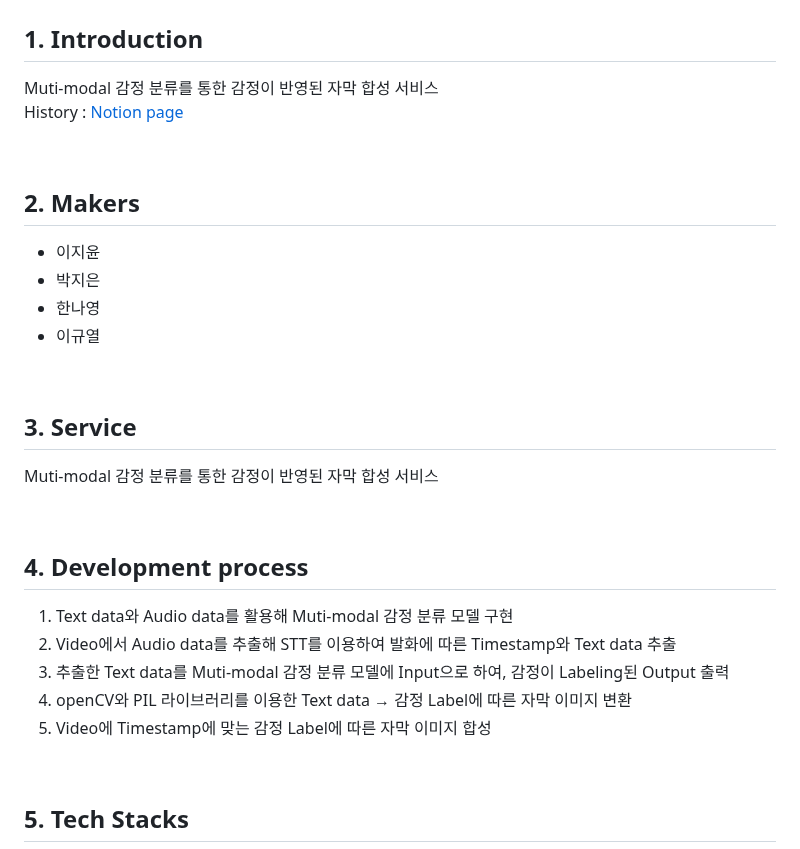
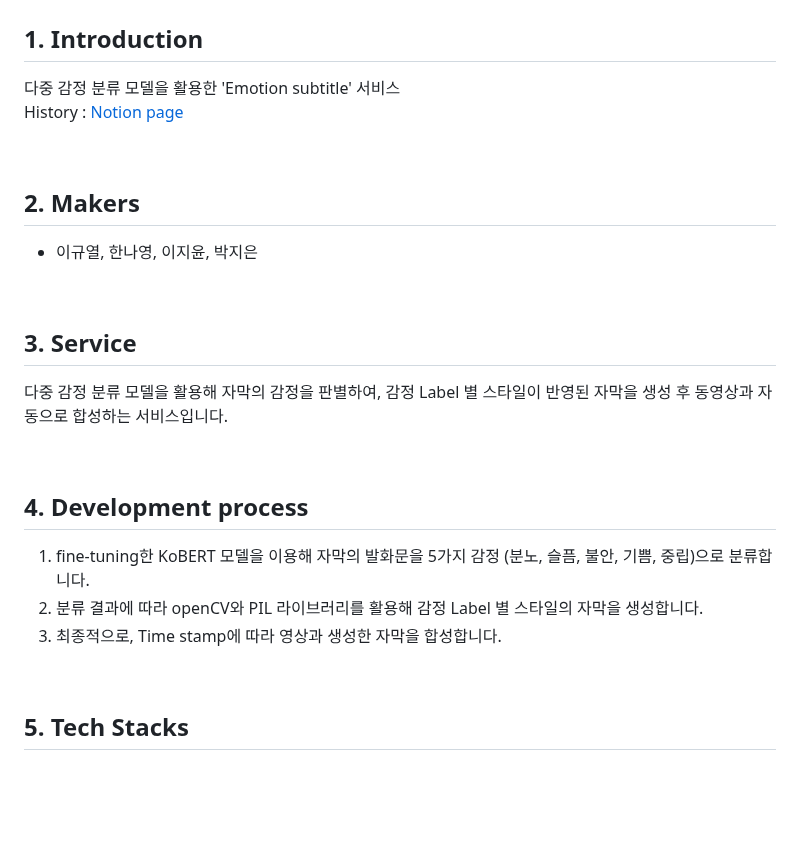
Before and after one commit to BBARRY-Lee/Emotion-subtitle, a Markdown page: README.md, the part around the change. GitHub-like rendering; blank space fills up the shorter version.

```diff
--- a/README.md
+++ b/README.md
@@ -1,31 +1,27 @@
 # 프로그래머스 인공지능 데브코스 B5팀 Final Project
 
 ## 1. Introduction
-Muti-modal 감정 분류를 통한 감정이 반영된 자막 합성 서비스
+다중 감정 분류 모델을 활용한 'Emotion subtitle' 서비스
 <br>
 History : [Notion page](https://daisylee.notion.site/b5-4-2dfe4e8c3a7b48fabe3bf29f3de60076)
 
 <br>
 
 ## 2. Makers
-- 이지윤
-- 박지은
-- 한나영
-- 이규열
+- 이규열, 한나영, 이지윤, 박지은
+
 
 <br>
 
 ## 3. Service
-Muti-modal 감정 분류를 통한 감정이 반영된 자막 합성 서비스
+다중 감정 분류 모델을 활용해 자막의 감정을 판별하여, 감정 Label 별 스타일이 반영된 자막을 생성 후 동영상과 자동으로 합성하는 서비스입니다.
 
 <br>
 
 ## 4. Development process
-1. Text data와 Audio data를 활용해 Muti-modal 감정 분류 모델 구현
-2. Video에서 Audio data를 추출해 STT를 이용하여 발화에 따른 Timestamp와 Text data 추출
-3. 추출한 Text data를 Muti-modal 감정 분류 모델에 Input으로 하여, 감정이 Labeling된 Output 출력
-4. openCV와 PIL 라이브러리를 이용한 Text data → 감정 Label에 따른 자막 이미지 변환
-5. Video에 Timestamp에 맞는 감정 Label에 따른 자막 이미지 합성
+1. fine-tuning한 KoBERT 모델을 이용해 자막의 발화문을 5가지 감정 (분노, 슬픔, 불안, 기쁨, 중립)으로 분류합니다.
+2. 분류 결과에 따라 openCV와 PIL 라이브러리를 활용해 감정 Label 별 스타일의 자막을 생성합니다.
+3. 최종적으로, Time stamp에 따라 영상과 생성한 자막을 합성합니다.
 
 <br>
 
```
